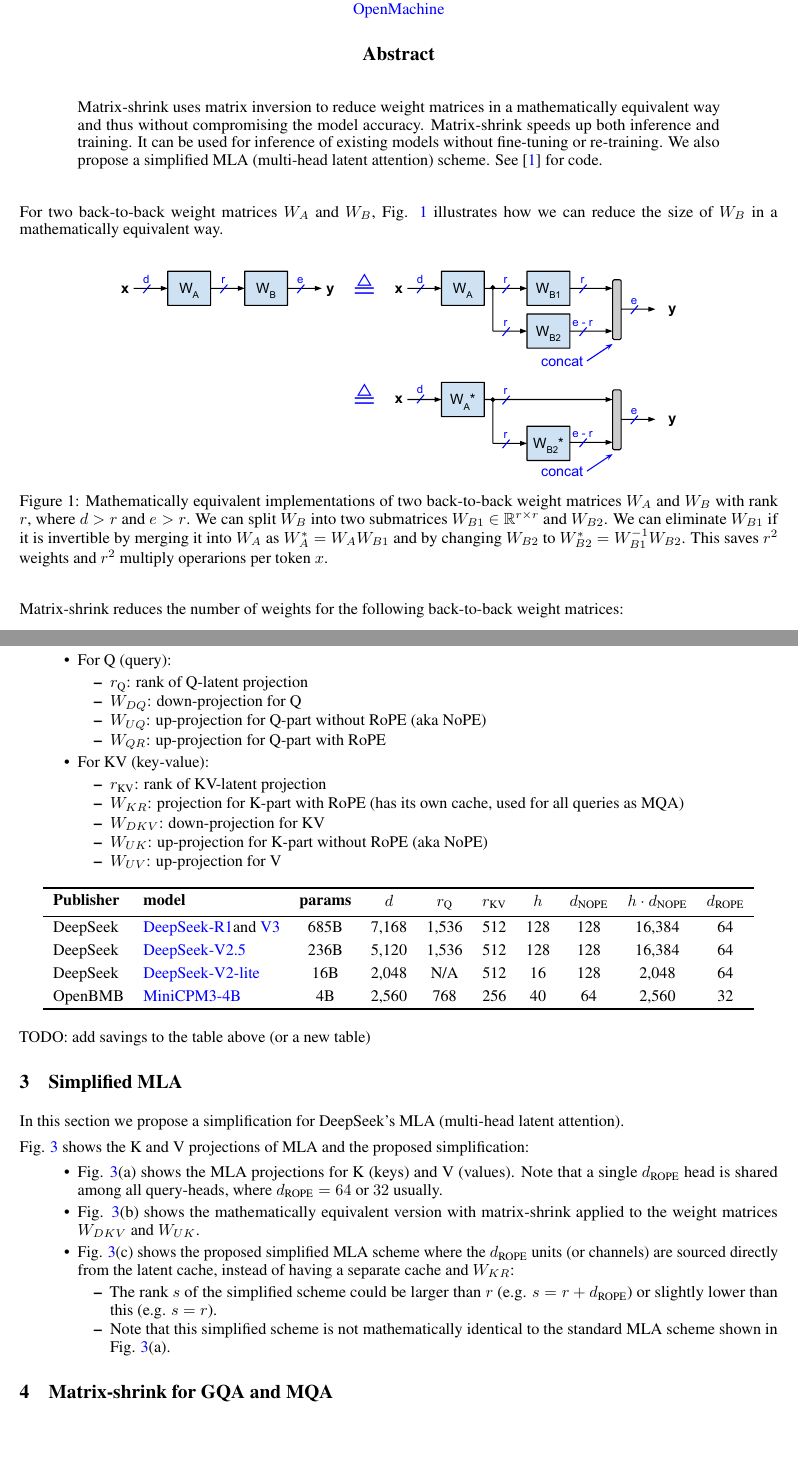
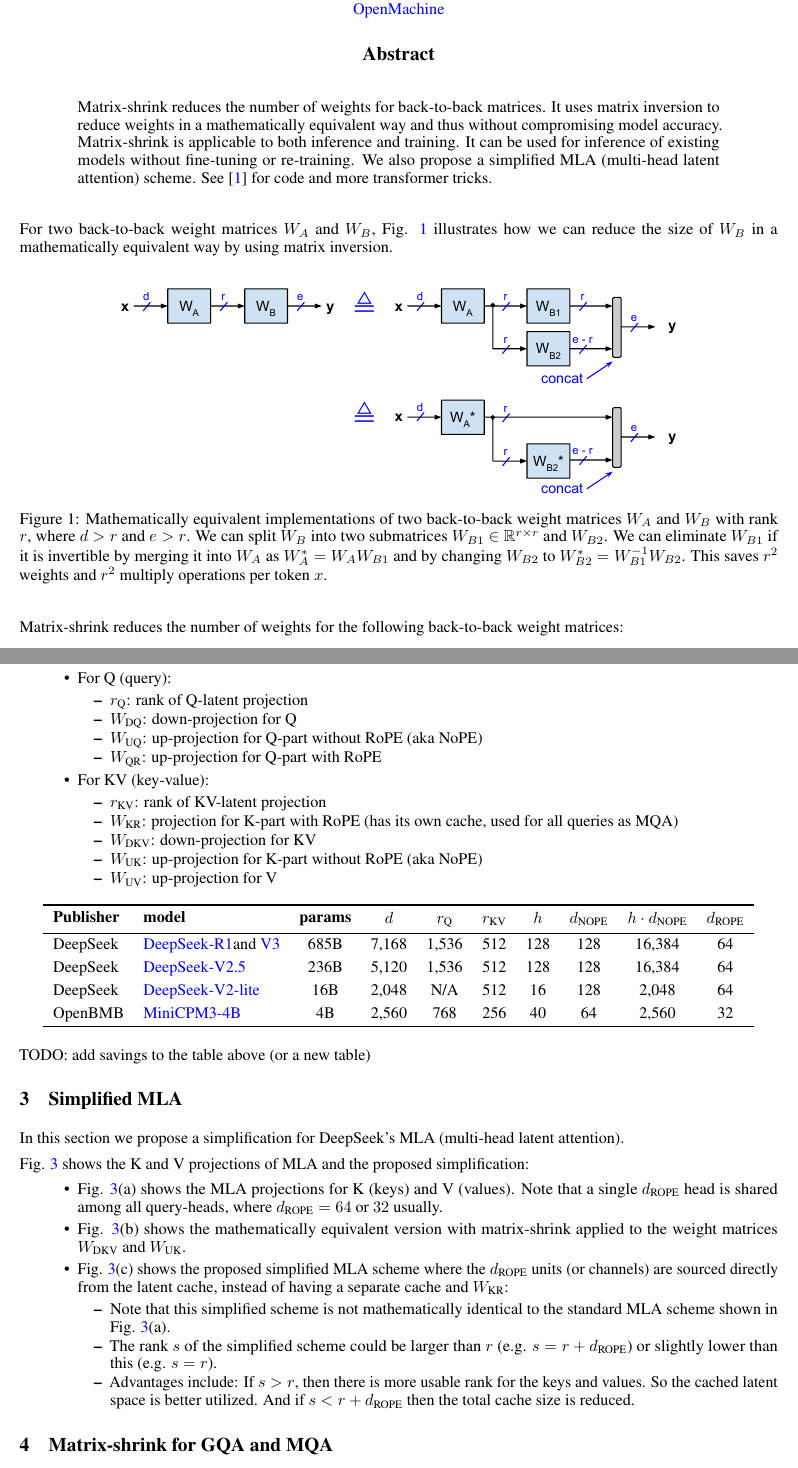
Before and after one commit to OpenMachine-ai/transformer-tricks, a LaTeX paper (tex/matShrink.tex): two parts of pages 1 and 3 of 4, joined at a grey line, cut so that both start at the same text, the shorter picture padded with empty space. Compiled offline with pdfLaTeX.

Commit message:
updates, add spell check script

```diff
--- a/tex/matShrink.tex
+++ b/tex/matShrink.tex
@@ -7,9 +7,10 @@
 \usepackage{tablefootnote}
 
 % shortcuts
+\newcommand{\WW}[1]{W_\text{#1}}                    % for W_\text{...}
 \newcommand{\eR}[2]{$\in \mathbb{R}^{#1 \times #2}$}  % element of R^{1x2}
 \newcommand{\mc}[2]{\multicolumn{#1}{c}{#2}}        % table multicolumn
-\def\fline{\Xhline{2\arrayrulewidth}}               % fatline for table
+\def\fline{\Xhline{2\arrayrulewidth}}               % fat-line for table
 
 \title{[work in progress]: \\ Matrix-shrink for transformers without loss of accuracy}
 
@@ -19,13 +20,13 @@
 \begin{document} \maketitle
 
 \begin{abstract}
-Matrix-shrink uses matrix inversion to reduce weight matrices in a mathematically equivalent way and thus without compromising the model accuracy. Matrix-shrink speeds up both inference and training. It can be used for inference of existing models without fine-tuning or re-training. We also propose a simplified MLA (multi-head latent attention) scheme. See \citep{tricks} for code.
+Matrix-shrink reduces the number of weights for back-to-back matrices. It uses matrix inversion to reduce weights in a mathematically equivalent way and thus without compromising model accuracy. Matrix-shrink is applicable to both inference and training. It can be used for inference of existing models without fine-tuning or re-training. We also propose a simplified MLA (multi-head latent attention) scheme. See \citep{tricks} for code and more transformer tricks.
 \end{abstract}
 
-For two back-to-back weight matrices $W_A$ and $W_B$, Fig. \ref{fig1} illustrates how we can reduce the size of $W_B$ in a mathematically equivalent way.
+For two back-to-back weight matrices $W_A$ and $W_B$, Fig. \ref{fig1} illustrates how we can reduce the size of $W_B$ in a mathematically equivalent way by using matrix inversion.
 \begin{figure}[h!] \centering  % the [h!] tries to place the picture right here
   \includegraphics[scale=0.88]{../doc/fig/matShrink_fig1.pdf}
-  \caption{Mathematically equivalent implementations of two back-to-back weight matrices $W_A$ and $W_B$ with rank $r$, where $d > r$ and $e > r$. We can split $W_B$ into two submatrices $W_{B1}$ \eR{r}{r} and $W_{B2}$. We can eliminate $W_{B1}$ if it is invertible by merging it into $W_A$ as $W_A^\ast = W_A W_{B1}$ and by changing $W_{B2}$ to $W_{B2}^\ast = W_{B1}^{-1} W_{B2}$. This saves $r^2$ weights and $r^2$ multiply operarions per token $x$.}
+  \caption{Mathematically equivalent implementations of two back-to-back weight matrices $W_A$ and $W_B$ with rank $r$, where $d > r$ and $e > r$. We can split $W_B$ into two submatrices $W_{B1}$ \eR{r}{r} and $W_{B2}$. We can eliminate $W_{B1}$ if it is invertible by merging it into $W_A$ as $W_A^\ast = W_A W_{B1}$ and by changing $W_{B2}$ to $W_{B2}^\ast = W_{B1}^{-1} W_{B2}$. This saves $r^2$ weights and $r^2$ multiply operations per token $x$.}
 \label{fig1} \end{figure}
 
 Matrix-shrink reduces the number of weights for the following back-to-back weight matrices:
@@ -91,17 +92,17 @@ We are using the following parameter names similar to \citep{deepseek-v2}:
   \item For Q (query):
   \begin{itemize}[topsep=-1pt, itemsep=-1pt]
     \item $r_\text{Q}$: rank of Q-latent projection
-    \item $W_{DQ}$: down-projection for Q
-    \item $W_{UQ}$: up-projection for Q-part without RoPE (aka NoPE)
-    \item $W_{QR}$: up-projection for Q-part with RoPE
+    \item $\WW{DQ}$: down-projection for Q
+    \item $\WW{UQ}$: up-projection for Q-part without RoPE (aka NoPE)
+    \item $\WW{QR}$: up-projection for Q-part with RoPE
   \end{itemize}
   \item For KV (key-value):
   \begin{itemize}[topsep=-1pt, itemsep=-1pt]
     \item $r_\text{KV}$: rank of KV-latent projection
-    \item $W_{KR}$: projection for K-part with RoPE (has its own cache, used for all queries as MQA)
-    \item $W_{DKV}$: down-projection for KV
-    \item $W_{UK}$: up-projection for K-part without RoPE (aka NoPE)
-    \item $W_{UV}$: up-projection for V
+    \item $\WW{KR}$: projection for K-part with RoPE (has its own cache, used for all queries as MQA)
+    \item $\WW{DKV}$: down-projection for KV
+    \item $\WW{UK}$: up-projection for K-part without RoPE (aka NoPE)
+    \item $\WW{UV}$: up-projection for V
   \end{itemize}
 \end{itemize}
 
@@ -136,11 +137,12 @@ In this section we propose a simplification for DeepSeek’s MLA (multi-head lat
 Fig. \ref{fig3} shows the K and V projections of MLA and the proposed simplification:
 \begin{itemize}[topsep=-1pt, itemsep=-1pt]
   \item Fig. \ref{fig3}(a) shows the MLA projections for K (keys) and V (values). Note that a single $d_\text{ROPE}$ head is shared among all query-heads, where $d_\text{ROPE} = 64$ or $32$ usually.
-  \item Fig. \ref{fig3}(b) shows the mathematically equivalent version with matrix-shrink applied to the weight matrices $W_{DKV}$ and $W_{UK}$.
-  \item Fig. \ref{fig3}(c) shows the proposed simplified MLA scheme where the $d_\text{ROPE}$ units (or channels) are sourced directly from the latent cache, instead of having a separate cache and $W_{KR}$:
+  \item Fig. \ref{fig3}(b) shows the mathematically equivalent version with matrix-shrink applied to the weight matrices $\WW{DKV}$ and $\WW{UK}$.
+  \item Fig. \ref{fig3}(c) shows the proposed simplified MLA scheme where the $d_\text{ROPE}$ units (or channels) are sourced directly from the latent cache, instead of having a separate cache and $\WW{KR}$:
   \begin{itemize}[topsep=-1pt, itemsep=-1pt]
+    \item Note that this simplified scheme is not mathematically identical to the standard MLA scheme shown in Fig. \ref{fig3}(a).
     \item The rank $s$ of the simplified scheme could be larger than $r$ (e.g. $s = r + d_\text{ROPE}$) or slightly lower than this (e.g. $s = r$).
-    \item Note that this simplified scheme is not mathematically identical to the standard MLA scheme shown in Fig. \ref{fig3}(a).
+    \item Advantages include: If $s > r$, then there is more usable rank for the keys and values. So the cached latent space is better utilized. And if $s < r + d_\text{ROPE}$ then the total cache size is reduced.
   \end{itemize}
 \end{itemize}
 
```
Also changed, not shown: tex/flashNorm.tex (+3 -3 lines), tex/precomp1stLayer.tex (+1 -1 lines), tex/removeWeights.tex (+1 -1 lines), tex/slimAttn.tex (+3 -3 lines), README.md, doc/flashNorm.pdf, doc/matShrink.pdf, doc/precomp1stLayer.pdf, doc/removeWeights.pdf, doc/slimAttn.pdf, tex/README.md, tex/matShrink.tex (12 more changed lines), 3 other files.
